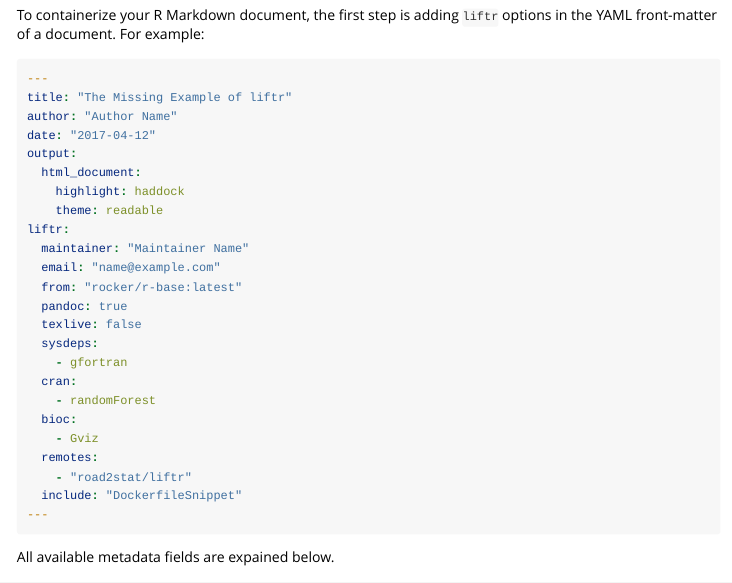
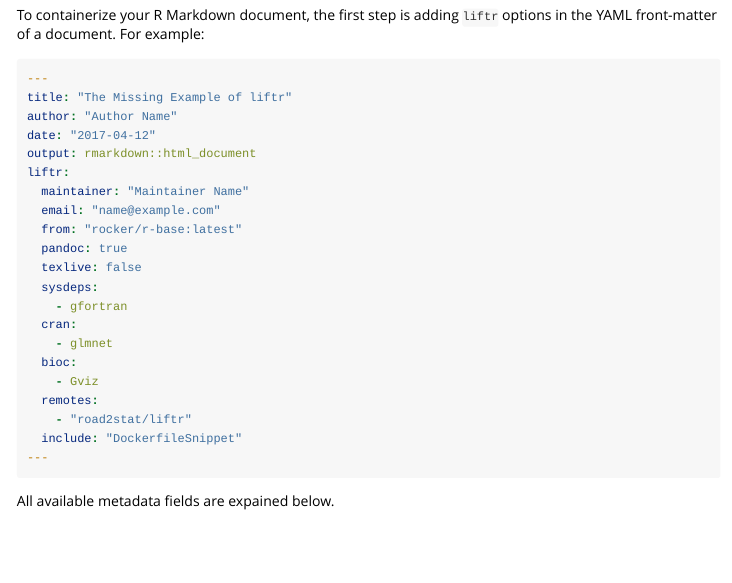
Before and after one commit to nanxstats/liftr, an R Markdown document (vignettes/liftr-intro.Rmd): the page in a window 1100 px wide, from 320 px down. Rendered offline with R 4.5, knitr and Pandoc, with nearby package versions.

Commit message:
cleanup example

```diff
--- a/vignettes/liftr-intro.Rmd
+++ b/vignettes/liftr-intro.Rmd
@@ -27,10 +27,7 @@
 title: "The Missing Example of liftr"
 author: "Author Name"
 date: "`r Sys.Date()`"
-output:
-  html_document:
-    highlight: haddock
-    theme: readable
+output: rmarkdown::html_document
 liftr:
   maintainer: "Maintainer Name"
   email: "name@example.com"
@@ -40,7 +37,7 @@
   sysdeps:
     - gfortran
   cran:
-    - randomForest
+    - glmnet
   bioc:
     - Gviz
   remotes:
```
